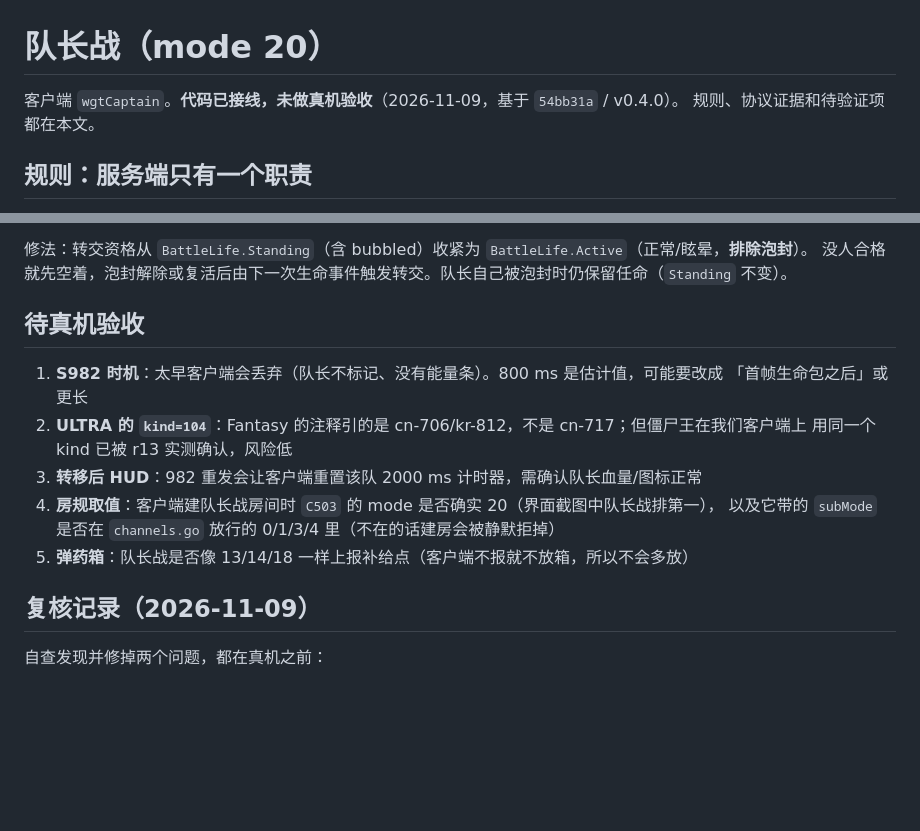
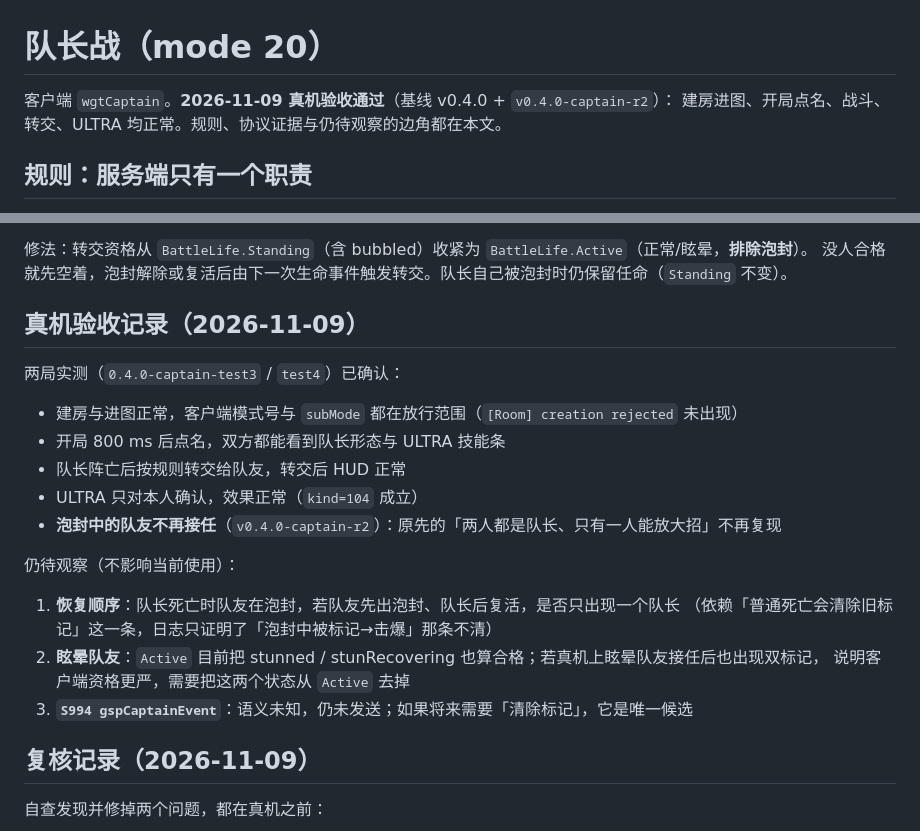
Before and after one commit to kanomahoro/bf-cn0261-go-server, a Markdown page: CAPTAIN.md, 2 parts joined by grey strips. Rendered like a GitHub page; blank space fills up the shorter version.

Commit message:
docs(captain): record the real-client acceptance of mode 20
Two rounds on the real client confirmed the round starts, the appointment,
the hand-over and the ULTRA, and that a teammate caught in a bubble no
longer inherits the Captaincy. The three items still open (recovery order,
a stunned teammate, the untouched gspCaptainEvent) are stated in the file.

```diff
--- a/CAPTAIN.md
+++ b/CAPTAIN.md
@@ -1,7 +1,7 @@
 # 队长战（mode 20）
 
-客户端 `wgtCaptain`。**代码已接线，未做真机验收**（2026-11-09，基于 `54bb31a` / v0.4.0）。
-规则、协议证据和待验证项都在本文。
+客户端 `wgtCaptain`。**2026-11-09 真机验收通过**（基线 v0.4.0 + `v0.4.0-captain-r2`）：
+建房进图、开局点名、战斗、转交、ULTRA 均正常。规则、协议证据与仍待观察的边角都在本文。
 
 ## 规则：服务端只有一个职责
 
@@ -69,16 +69,23 @@ S982 必须在客户端建好角色之后发：客户端读的是 per-seat 角
 修法：转交资格从 `BattleLife.Standing`（含 bubbled）收紧为 `BattleLife.Active`（正常/眩晕，**排除泡封**）。
 没人合格就先空着，泡封解除或复活后由下一次生命事件触发转交。队长自己被泡封时仍保留任命（`Standing` 不变）。
 
-## 待真机验收
+## 真机验收记录（2026-11-09）
 
-1. **S982 时机**：太早客户端会丢弃（队长不标记、没有能量条）。800 ms 是估计值，可能要改成
-   「首帧生命包之后」或更长
-2. **ULTRA 的 `kind=104`**：Fantasy 的注释引的是 cn-706/kr-812，不是 cn-717；但僵尸王在我们客户端上
-   用同一个 kind 已被 r13 实测确认，风险低
-3. **转移后 HUD**：982 重发会让客户端重置该队 2000 ms 计时器，需确认队长血量/图标正常
-4. **房规取值**：客户端建队长战房间时 `C503` 的 mode 是否确实 20（界面截图中队长战排第一），
-   以及它带的 `subMode` 是否在 `channels.go` 放行的 0/1/3/4 里（不在的话建房会被静默拒掉）
-5. **弹药箱**：队长战是否像 13/14/18 一样上报补给点（客户端不报就不放箱，所以不会多放）
+两局实测（`0.4.0-captain-test3` / `test4`）已确认：
+
+- 建房与进图正常，客户端模式号与 `subMode` 都在放行范围（`[Room] creation rejected` 未出现）
+- 开局 800 ms 后点名，双方都能看到队长形态与 ULTRA 技能条
+- 队长阵亡后按规则转交给队友，转交后 HUD 正常
+- ULTRA 只对本人确认，效果正常（`kind=104` 成立）
+- **泡封中的队友不再接任**（`v0.4.0-captain-r2`）：原先的「两人都是队长、只有一人能放大招」不再复现
+
+仍待观察（不影响当前使用）：
+
+1. **恢复顺序**：队长死亡时队友在泡封，若队友先出泡封、队长后复活，是否只出现一个队长
+   （依赖「普通死亡会清除旧标记」这一条，日志只证明了「泡封中被标记→击爆」那条不清）
+2. **眩晕队友**：`Active` 目前把 stunned / stunRecovering 也算合格；若真机上眩晕队友接任后也出现双标记，
+   说明客户端资格更严，需要把这两个状态从 `Active` 去掉
+3. **`S994 gspCaptainEvent`**：语义未知，仍未发送；如果将来需要「清除标记」，它是唯一候选
 
 ## 复核记录（2026-11-09）
 
```
